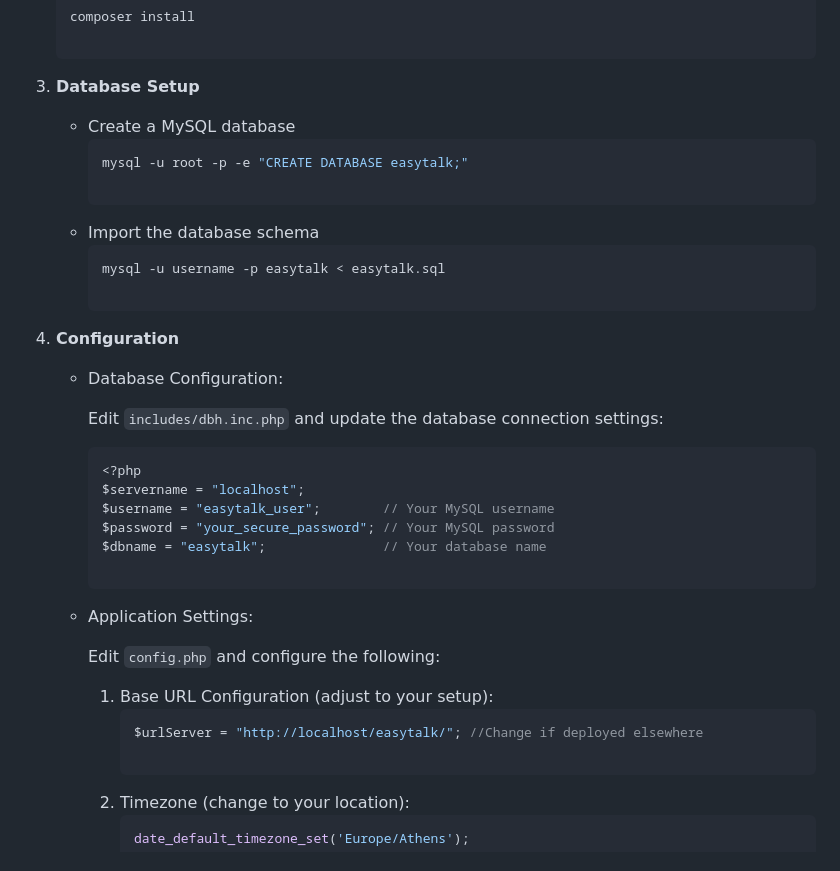
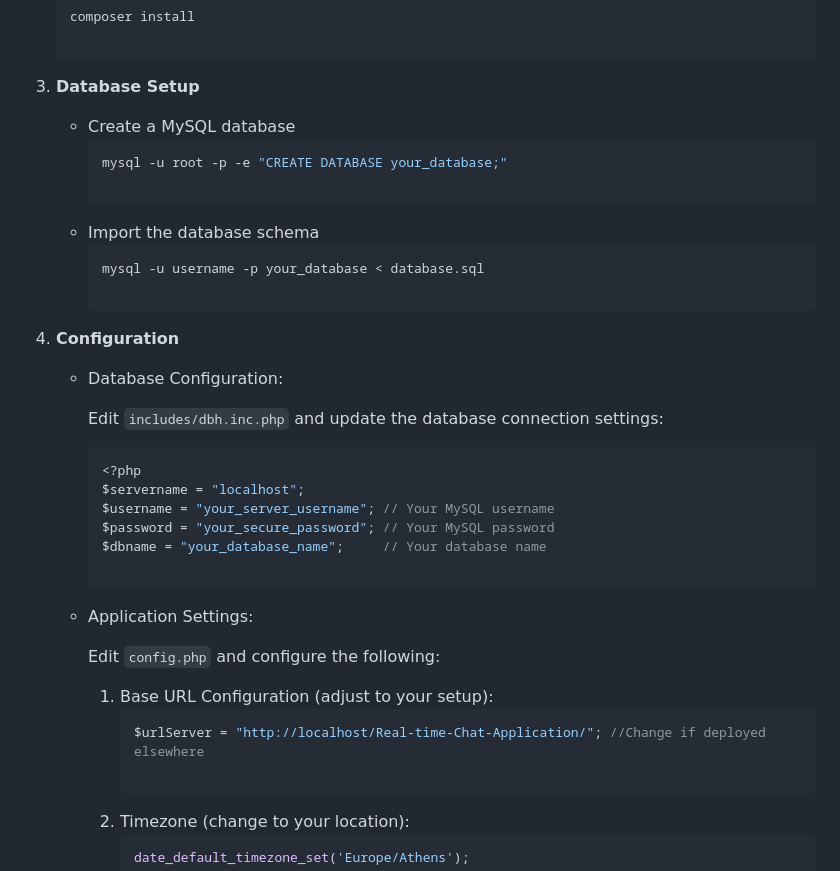
Before and after one commit to thanasis-kouskouras/Real-time-Chat-Application, a Markdown page: README.md, the part around the change. Drawn GitHub-style.

````diff
--- a/README.md
+++ b/README.md
@@ -149,11 +149,11 @@ The system is built using modern web technologies with PHP backend, MySQL databa
 3. **Database Setup**
    - Create a MySQL database
      ```bash
-     mysql -u root -p -e "CREATE DATABASE easytalk;"
+     mysql -u root -p -e "CREATE DATABASE your_database;"
 
    - Import the database schema
      ```bash
-     mysql -u username -p easytalk < easytalk.sql
+     mysql -u username -p your_database < database.sql
 
 4. **Configuration**
 
@@ -164,9 +164,9 @@ The system is built using modern web technologies with PHP backend, MySQL databa
      ```php
      <?php
      $servername = "localhost";
-     $username = "easytalk_user";        // Your MySQL username
+     $username = "your_server_username"; // Your MySQL username
      $password = "your_secure_password"; // Your MySQL password
-     $dbname = "easytalk";               // Your database name
+     $dbname = "your_database_name";     // Your database name
 
    - Application Settings: <br>
 
@@ -174,7 +174,7 @@ The system is built using modern web technologies with PHP backend, MySQL databa
 
      1. Base URL Configuration (adjust to your setup): <br>
         ```php
-        $urlServer = "http://localhost/easytalk/"; //Change if deployed elsewhere
+        $urlServer = "http://localhost/Real-time-Chat-Application/"; //Change if deployed elsewhere
 
      2. Timezone (change to your location): <br>
         ```php
````
